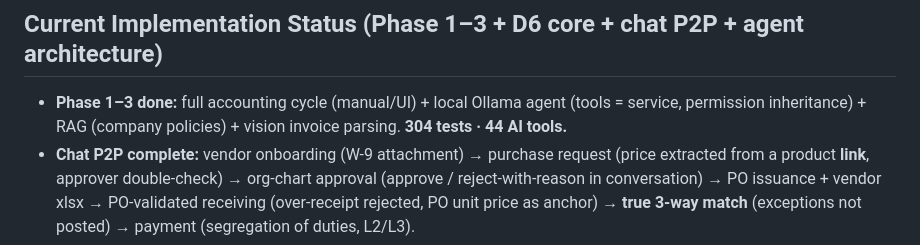
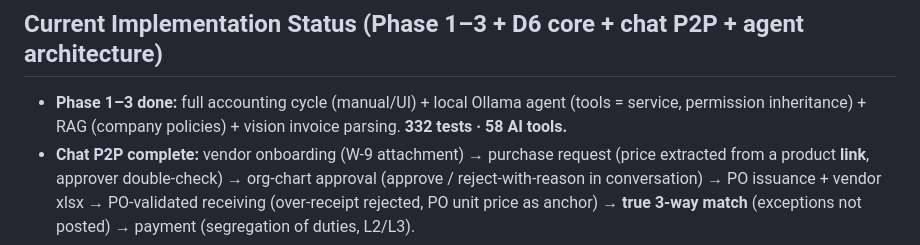
Before and after one commit to Edward-777/001, a Markdown page: OVERVIEW.md, the part around the change. Rendered like a GitHub page.

```diff
--- a/OVERVIEW.md
+++ b/OVERVIEW.md
@@ -49,7 +49,7 @@ Reversing entries only (no deletion) · period-close locking · gapless numberin
 Phase 1 lightweight core (full cycle) → Phase 2 agent hookup → Phase 3 document parsing, classification, RAG queries → GTM onboarding/migration → Phase 4 in-house fine-tuning.
 
 ## Current Implementation Status (Phase 1–3 + D6 core + chat P2P + agent architecture)
-- **Phase 1–3 done:** full accounting cycle (manual/UI) + local Ollama agent (tools = service, permission inheritance) + RAG (company policies) + vision invoice parsing. **304 tests · 44 AI tools.**
+- **Phase 1–3 done:** full accounting cycle (manual/UI) + local Ollama agent (tools = service, permission inheritance) + RAG (company policies) + vision invoice parsing. **332 tests · 58 AI tools.**
 - **Chat P2P complete:** vendor onboarding (W-9 attachment) → purchase request (price extracted from a product **link**, approver double-check) → org-chart approval (approve / reject-with-reason in conversation) → PO issuance + vendor xlsx → PO-validated receiving (over-receipt rejected, PO unit price as anchor) → **true 3-way match** (exceptions not posted) → payment (segregation of duties, L2/L3).
 - **Agent architecture:** **plan-then-execute** (month-end close template plan + gated LLM planning, rendered as a checklist) · **cross-conversation memory** (written only via audited tools) · **governance learning loop** (mine rules from human judgments → propose in approval inbox → activate → measure applied_count, ADR-10) · execution timeline (tools, status, latency) · honesty backstop (cannot report a failure as a success). Design rationale = [docs/ADR.md](docs/ADR.md).
 - **D6 autonomous agent fleet (`fleet` module):** intake (uploads, conversations) → dispatcher → a **single work loop** processes per role (drafts) → human approval in the **approval inbox `/fleet`** → posting. Roles: Spend/AP (incl. 3-way PO matching) · Supply (packing list → receiving draft) · Revenue/Collections · Accounting (weekly payment run, month-end close) · Treasury/Insights (runway, anomaly detection, **learned rule proposals**). All of it is **draft-first; consequential actions are gated behind human approval**.
```
Also changed, not shown: README.md (+12 -3 lines).
